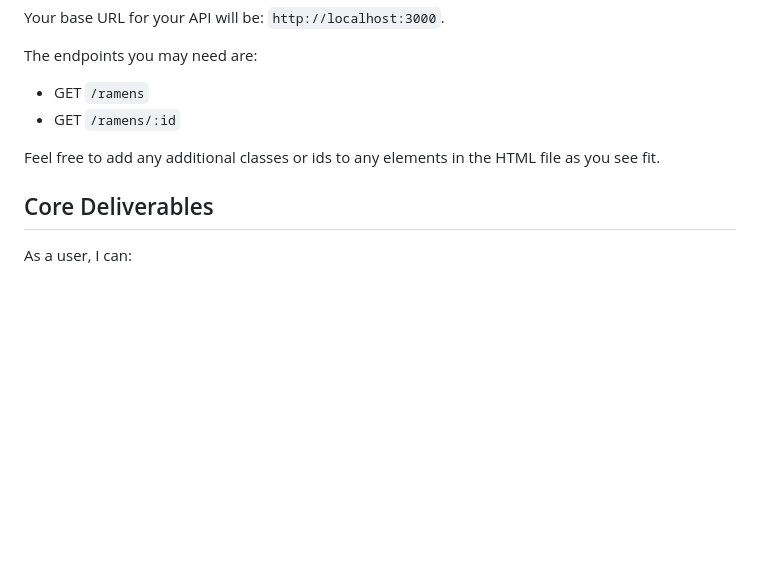
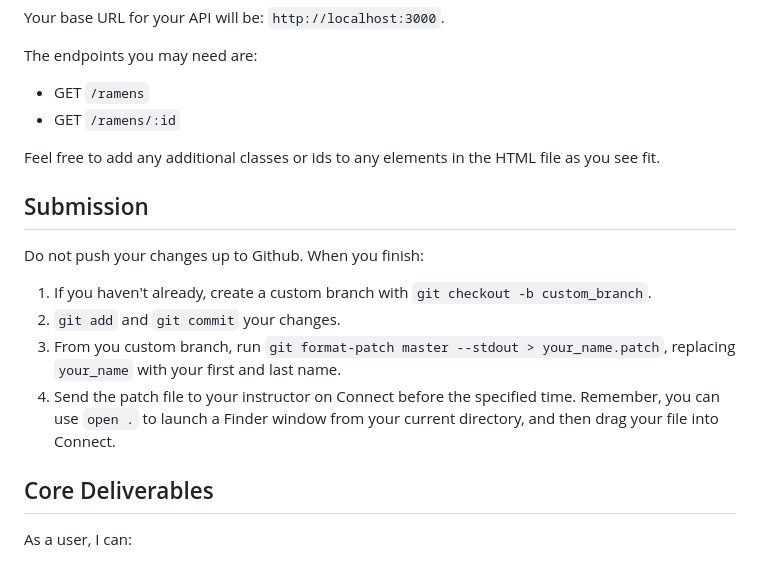
Before and after one commit to powercodeacademy/phrg-ramen-rater-javascript-assessment, a Markdown page: README.md, the part around the change. GitHub-like rendering; blank space fills up the shorter version.

Commit message:
Add submission reqs

```diff
--- a/README.md
+++ b/README.md
@@ -45,6 +45,16 @@ The endpoints you may need are:
 
 Feel free to add any additional classes or ids to any elements in the HTML file
 as you see fit.
+
+## Submission
+
+Do not push your changes up to Github. When you finish:
+
+1. If you haven't already, create a custom branch with `git checkout -b custom_branch`.
+2. `git add` and `git commit` your changes.
+3. From you custom branch, run `git format-patch master --stdout > your_name.patch`, replacing `your_name` with your first and last name.
+4. Send the patch file to your instructor on Connect before the specified time. Remember, you can use `open .` to launch a Finder window from your current directory, and then drag your file into Connect.
+
 
 ## Core Deliverables
 
```
